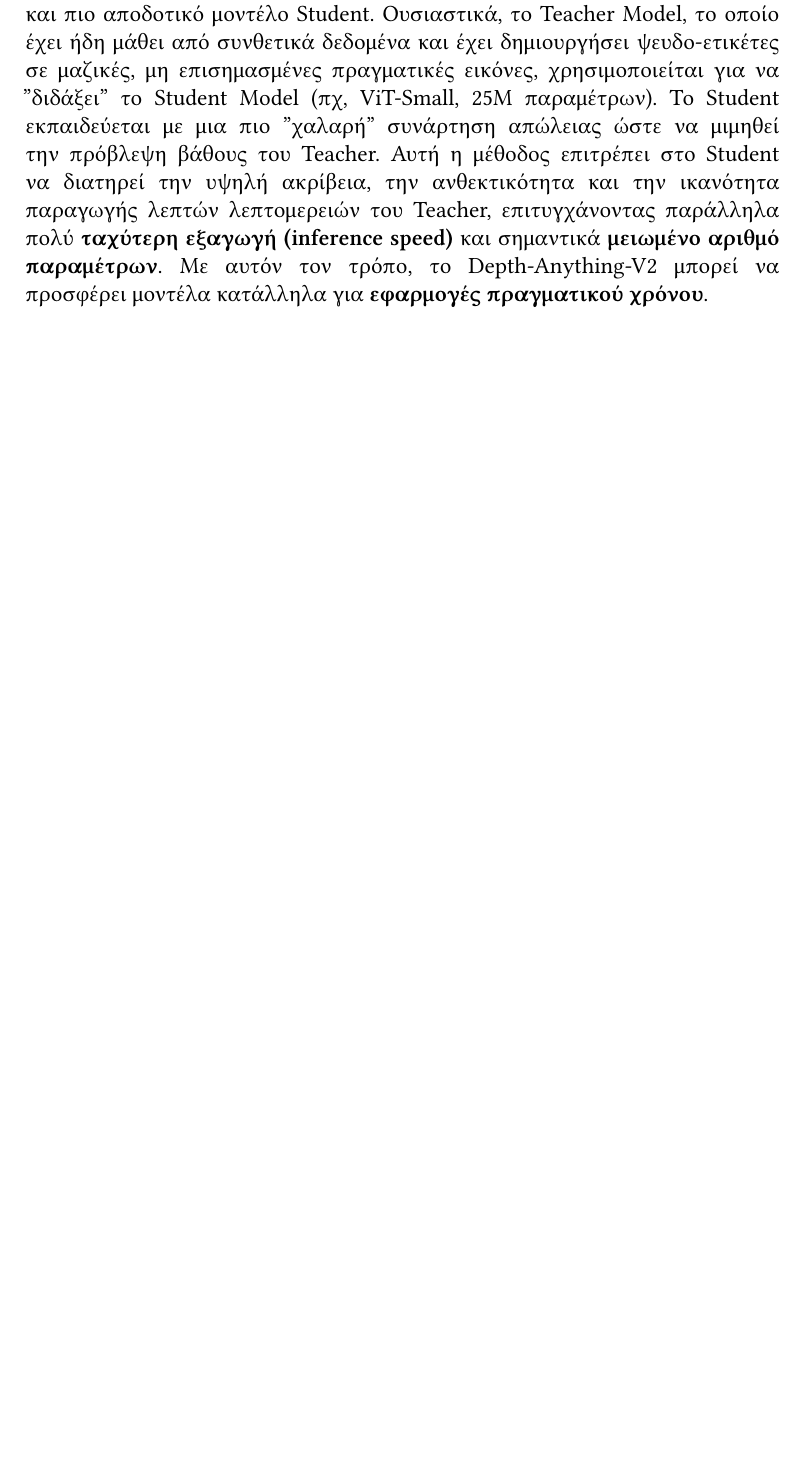
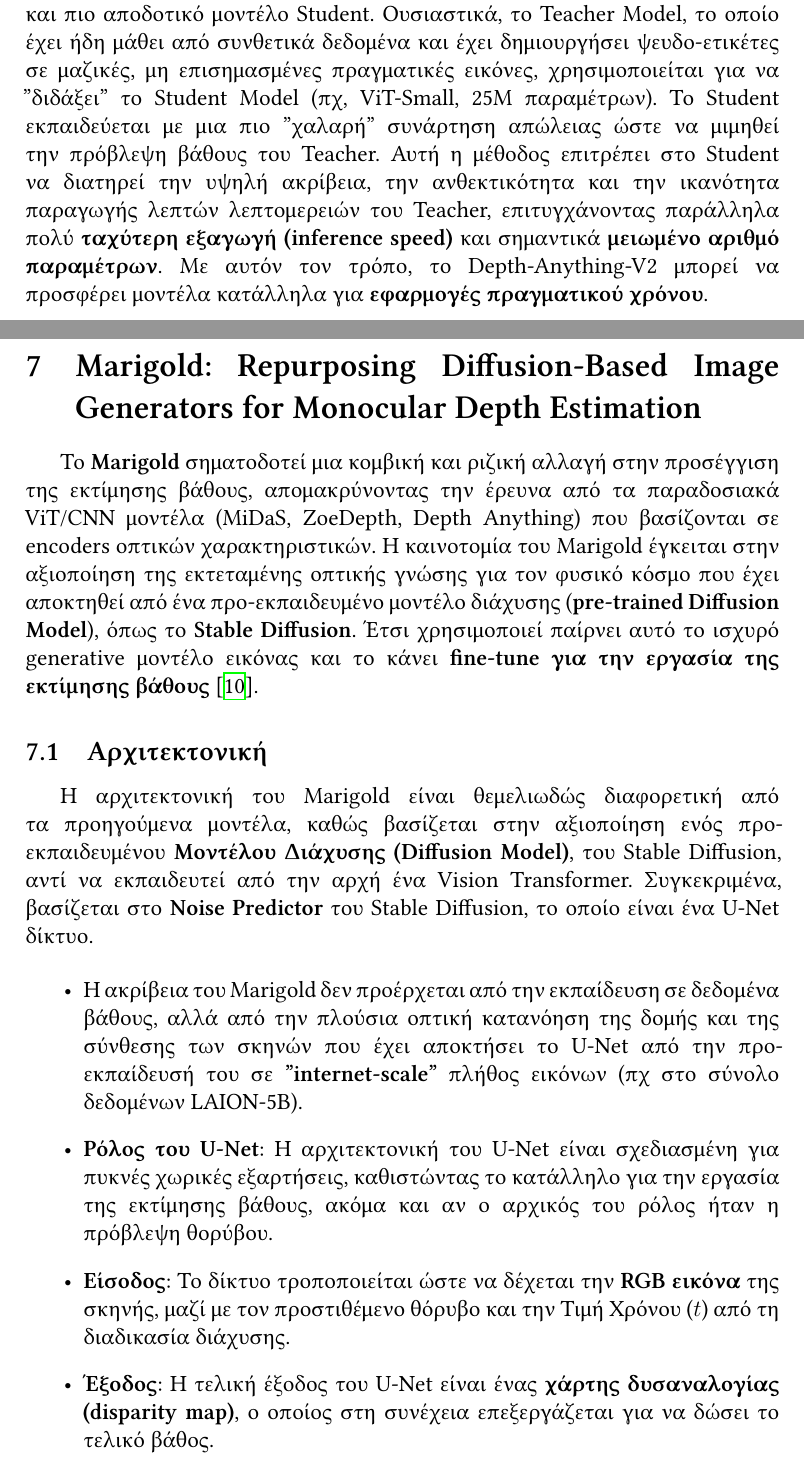
Before and after one commit to nspyrop03/mde-benchmarking, a LaTeX document (report/report.tex, which reads report/references.bib): part of page 11 of 12 before the commit and two parts of pages 11 and 12 of 14 after it, the two joined at a grey line, cut so that both start at the same text, the shorter picture padded with empty space. The pictures show the PDF file report/report.pdf that the author committed with the source.

Commit message:
Finished the first version of the report

```diff
--- a/report/references.bib
+++ b/report/references.bib
@@ -84,3 +84,6 @@
       primaryClass={cs.CV},
       url={https://arxiv.org/abs/2304.07193},
 }
+
+@misc{ke2024repurposingdiffusionbasedimagegenerators,
+      title={Repurposing Diffusion-Based Image Generators for Monocular Depth Estimation},
--- a/report/report.tex
+++ b/report/report.tex
@@ -214,8 +214,26 @@
 \subsubsection{Βήμα 3: Μετάδοση Γνώσης}
 Η Μετάδοση Γνώσης είναι η διαδικασία με την οποία η γνώση που αποκτήθηκε από το μεγάλο μοντέλο Teacher μεταφέρεται σε ένα μικρότερο και πιο αποδοτικό μοντέλο Student. Ουσιαστικά, το Teacher Model, το οποίο έχει ήδη μάθει από συνθετικά δεδομένα και έχει δημιουργήσει ψευδο-ετικέτες σε μαζικές, μη επισημασμένες πραγματικές εικόνες, χρησιμοποιείται για να "διδάξει" το Student Model (πχ, ViT-Small, 25M παραμέτρων). Το Student εκπαιδεύεται με μια πιο "χαλαρή" συνάρτηση απώλειας ώστε να μιμηθεί την πρόβλεψη βάθους του Teacher. Αυτή η μέθοδος επιτρέπει στο Student να διατηρεί την υψηλή ακρίβεια, την ανθεκτικότητα και την ικανότητα παραγωγής λεπτών λεπτομερειών του Teacher, επιτυγχάνοντας παράλληλα πολύ \textbf{ταχύτερη εξαγωγή (inference speed)} και σημαντικά \textbf{μειωμένο αριθμό παραμέτρων}. Με αυτόν τον τρόπο, το Depth-Anything-V2 μπορεί να προσφέρει μοντέλα κατάλληλα για \textbf{εφαρμογές πραγματικού χρόνου}.
 
-\section{Marigold}
+\section{Marigold: Repurposing Diffusion-Based Image Generators for Monocular Depth Estimation}
+Το \textbf{Marigold} σηματοδοτεί μια κομβική και ριζική αλλαγή στην προσέγγιση της εκτίμησης βάθους, απομακρύνοντας την έρευνα από τα παραδοσιακά ViT/CNN μοντέλα (MiDaS, ZoeDepth, Depth Anything) που βασίζονται σε encoders οπτικών χαρακτηριστικών. Η καινοτομία του Marigold έγκειται στην αξιοποίηση της εκτεταμένης οπτικής γνώσης για τον φυσικό κόσμο που έχει αποκτηθεί από ένα προ-εκπαιδευμένο μοντέλο διάχυσης (\textbf{pre-trained Diffusion Model}), όπως το \textbf{Stable Diffusion}. Έτσι χρησιμοποιεί παίρνει αυτό το ισχυρό generative μοντέλο εικόνας και το κάνει \textbf{fine-tune για την εργασία της εκτίμησης βάθους} \cite{ke2024repurposingdiffusionbasedimagegenerators}.
 
+\subsection{Αρχιτεκτονική}
+Η αρχιτεκτονική του Marigold είναι θεμελιωδώς διαφορετική από τα προηγούμενα μοντέλα, καθώς βασίζεται στην αξιοποίηση ενός προ-εκπαιδευμένου \textbf{Μοντέλου Διάχυσης (Diffusion Model)}, του Stable Diffusion, αντί να εκπαιδευτεί από την αρχή ένα Vision Transformer. Συγκεκριμένα, βασίζεται στο \textbf{Noise Predictor} του Stable Diffusion, το οποίο είναι ένα \text{U-Net} δίκτυο.
+
+\begin{itemize}
+    \item Η ακρίβεια του Marigold δεν προέρχεται από την εκπαίδευση σε δεδομένα βάθους, αλλά από την πλούσια οπτική κατανόηση της δομής και της σύνθεσης των σκηνών που έχει αποκτήσει το U-Net από την προ-εκπαίδευσή του σε \textbf{"internet-scale"} πλήθος εικόνων (πχ στο σύνολο δεδομένων LAION-5B).
+    \item \textbf{Ρόλος του U-Net}: Η αρχιτεκτονική του U-Net είναι σχεδιασμένη για πυκνές χωρικές εξαρτήσεις, καθιστώντας το κατάλληλο για την εργασία της εκτίμησης βάθους, ακόμα και αν ο αρχικός του ρόλος ήταν η πρόβλεψη θορύβου.
+    \item \textbf{Είσοδος}: Το δίκτυο τροποποιείται ώστε να δέχεται την \textbf{RGB εικόνα} της σκηνής, μαζί με τον προστιθέμενο θόρυβο και την Τιμή Χρόνου ($t$) από τη διαδικασία διάχυσης.
+    \item \textbf{Έξοδος}: Η τελική έξοδος του U-Net είναι ένας \textbf{χάρτης δυσαναλογίας (disparity map)}, ο οποίος στη συνέχεια επεξεργάζεται για να δώσει το τελικό βάθος.
+\end{itemize}
+
+\subsection{Εκπαίδευση}
+Η εκπαίδευση του Marigold εστιάζει στο fine-tuning της ήδη υπάρχουσας γνώσης, ενώ η πρόβλεψη αξιοποιεί τον επαναληπτικό μηχανισμό της διάχυσης.
+
+\begin{itemize}
+    \item \textbf{Fine-tuning σε συνθετικά δεδομένα}: Το μοντέλο δεν εκπαιδεύεται σε μαζικά, ετερογενή datasets βάθους (όπως το MiDaS), αλλά χρησιμοποιεί έναν σχετικά μικρό αριθμό συνθετικών δεδομένων, περίπου 74K εικόνες, ώστε να "μάθει" να παράγει ακριβείς χάρτες βάθους. Ο σκοπός είναι η "μετάφραση" της ήδη κωδικοποιημένης οπτικής γνώσης (από το Stable Diffusion) στον κανόνα αντιστοίχισης μεταξύ RGB εικόνας και βάθους. Αυτό το πετυχαίνει χρησιμοποιώντας απλές τεχνικές κανονικοποίησης (regularization), όπως L1/L2 απώλειες.
+    \item \textbf{Επαναληπτική Σύνθεση (Iterative Ensembling)}: Κατά την φάση της \textbf{πρόβλεψης (inference)}, το Marigold διατηρεί τον επαναληπτικό χαρακτήρα του diffusion model και αντί για μόνο ένα πέρασμα, εκτελείται για 10 \textbf{βήματα δειγματοληψίας (sampling steps)}. Έτσι, ο τελικός χάρτης βάθους προκύπτει από την \textbf{σύνθεση (ensembling)} όλων των επαναληπτικών προβλέψεων, με αποτέλεσμα την μεγάλη βελτίωση της ποιότητας και της ανθεκτικότητας (robustness) της πρόβλεψης.
+\end{itemize}
 
 \pagebreak
 \printbibliography
```
Also changed, not shown: report/report.pdf, report/references.bib (7 more changed lines), report/report.tex (6 more changed lines).
